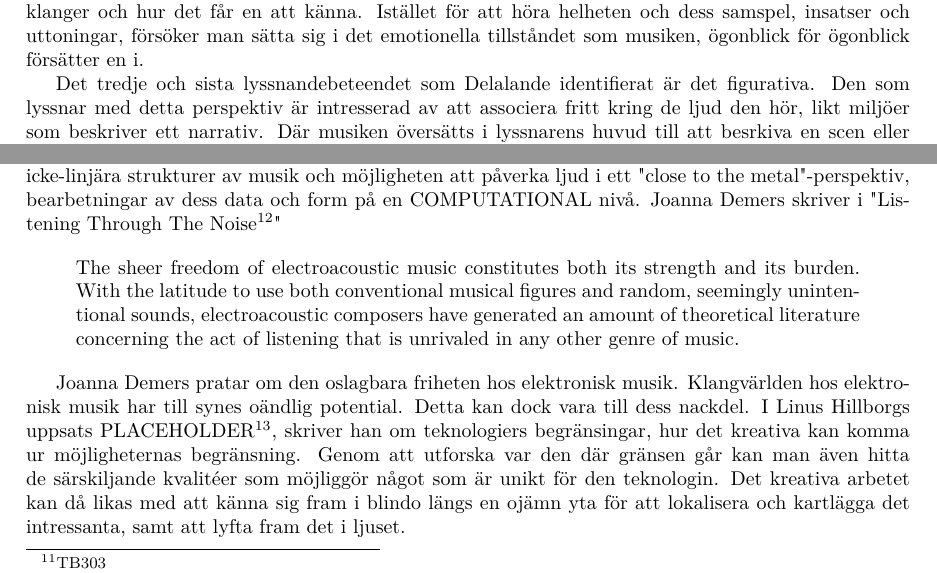
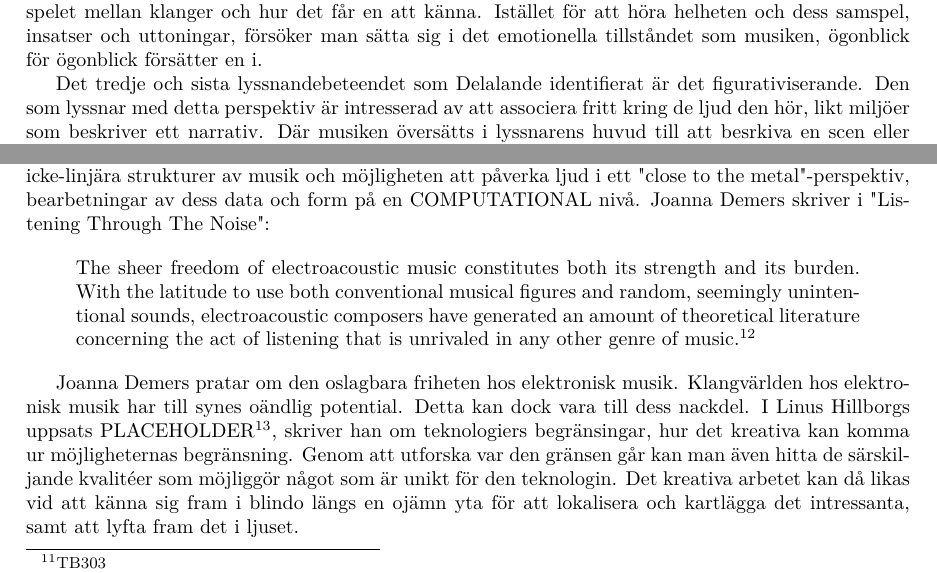
Before and after one commit to vsandstrom/kandidatuppsats, a LaTeX problem sheet (Uppsats/Examenstext.tex): two parts of pages 2 and 3 of 10, joined at a grey line, cut so that both start at the same text. Compiled offline with XeLaTeX; a missing font is replaced by an installed copy or a similar font.

Commit message:
nya TODOs och lite rättningar efter Erik Peters-handledning

```diff
--- a/Uppsats/Examenstext.tex
+++ b/Uppsats/Examenstext.tex
@@ -99,7 +117,7 @@ tillståndet som musiken, ögonblick för ögonblick försätter en i.
 % Börja här? beskriv det sista lyssnarbeteendet kort, sedan direkt in på min egen berättelse, för att sedan
 % återknyta ordentligt med Delalande.
 
-Det tredje och sista lyssnandebeteendet som Delalande identifierat är det figurativa. Den som lyssnar med
+Det tredje och sista lyssnandebeteendet som Delalande identifierat är det figurativiserande. Den som lyssnar med
 detta perspektiv är intresserad av att associera fritt kring de ljud den hör, likt miljöer som beskriver ett
 narrativ. Där musiken översätts i lyssnarens huvud till att besrkiva en scen eller plats som lyssnaren
 förnimmer i lyssnandet av musiken.
@@ -225,22 +243,22 @@ hand hushålla med din dators resurser. Visserligen möjliggör sådan teknik st
 inspirationkälla i att utforska tidigare onåbara delar av ett ljudprogram, icke-linjära strukturer av musik
 och möjligheten att påverka ljud i ett "close to the metal"-perspektiv, bearbetningar av dess data och form
 på en COMPUTATIONAL nivå.
-Joanna Demers skriver i "Listening Through The Noise\footnote{Listening Through The Noise}"
+Joanna Demers skriver i "Listening Through The Noise":
 
 \begin{quote}
 The sheer freedom of electroacoustic music constitutes both its strength and its burden. With the
 latitude to use both conventional musical figures and random, seemingly unintentional sounds,
 electroacoustic composers have generated an amount of theoretical literature concerning the act of
-listening that is unrivaled in any other genre of music.
+listening that is unrivaled in any other genre of music.\footnote{Listening Through The Noise}
 \end{quote}
 
 
 Joanna Demers pratar om den oslagbara friheten hos elektronisk musik. Klangvärlden hos elektronisk musik har
 till synes oändlig potential. Detta kan dock vara till dess nackdel. I Linus Hillborgs uppsats
 PLACEHOLDER\footnote{linus hillborgs uppsats}, skriver han om teknologiers begränsingar, hur det kreativa
-kan komma ur möjligheternas begränsning. Genom att utforska var den där gränsen går kan man även hitta de
+kan komma ur möjligheternas begränsning. Genom att utforska var den gränsen går kan man även hitta de
 särskiljande kvalitéer som möjliggör något som är unikt för den teknologin. Det kreativa arbetet kan då likas
-med att känna sig fram i blindo längs en ojämn yta för att lokalisera och kartlägga det intressanta, samt att
+vid att känna sig fram i blindo längs en ojämn yta för att lokalisera och kartlägga det intressanta, samt att
 lyfta fram det i ljuset.
 
   % Koppla Robin James idée om resilience till fortsatt marknadsföring av instrument som nyckeln till
```
Also changed, not shown: Uppsats/Examenstext.tex (24 more changed lines).
